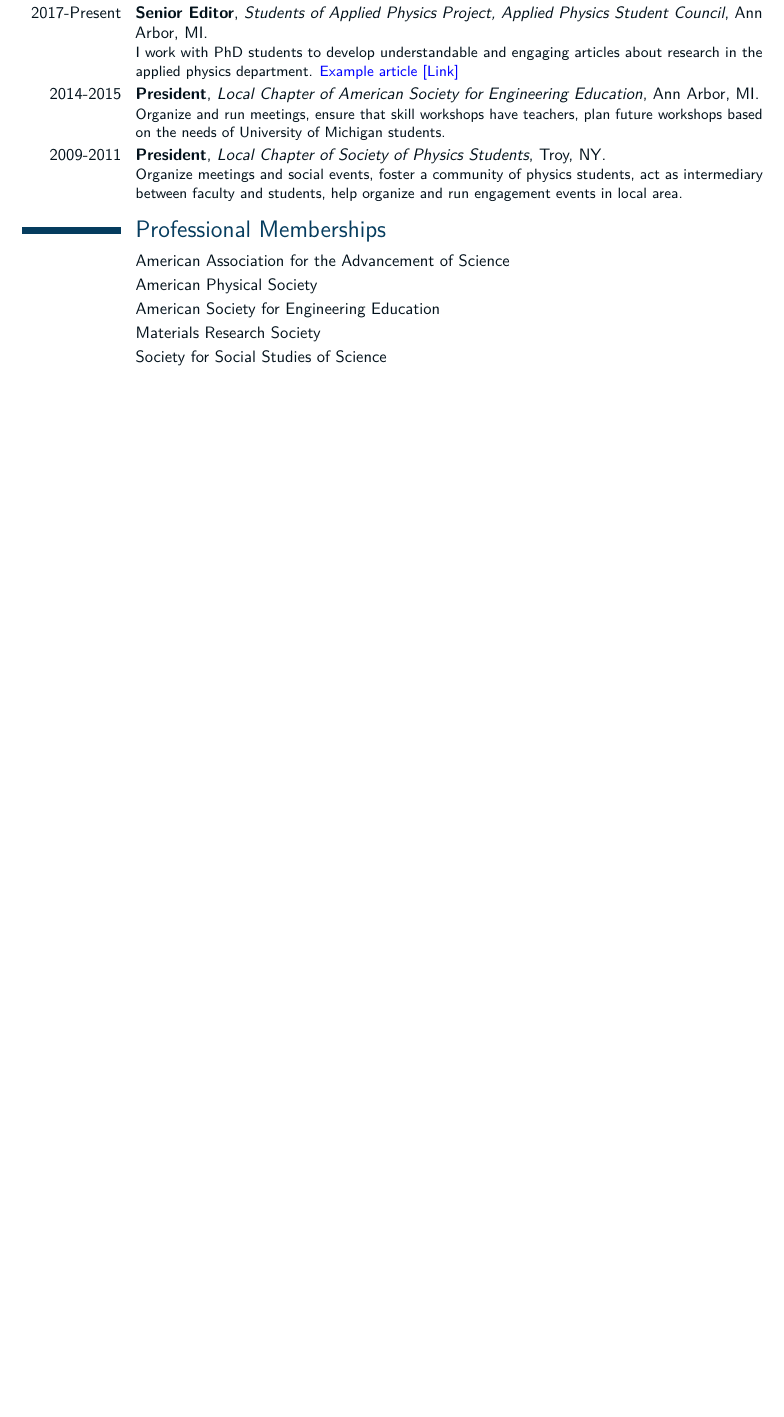
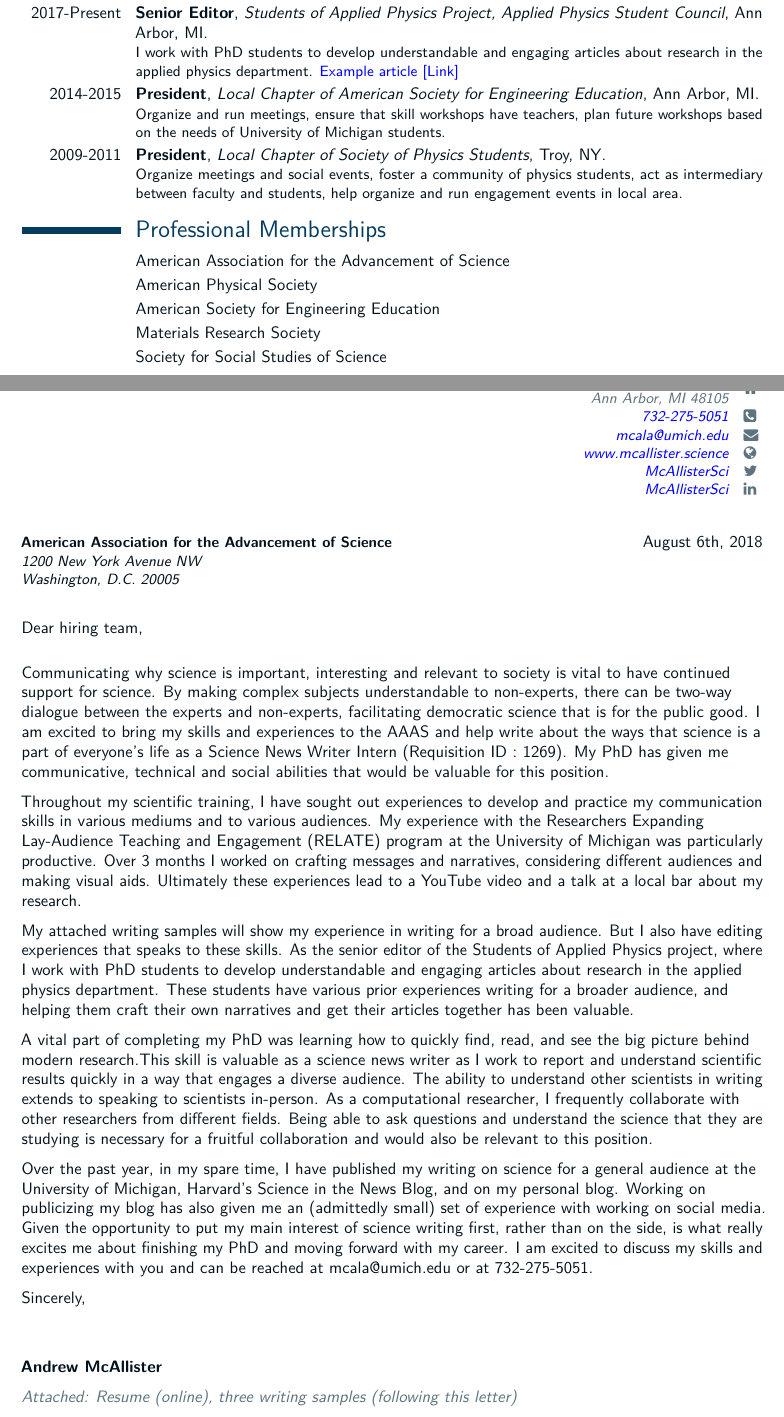
Before and after one commit to mcala/life_work, a LaTeX CV (main.tex): part of page 2 of 2 before the commit and two parts of pages 2 and 3 of 3 after it, the two joined at a grey line, cut so that both start at the same text, the shorter picture padded with empty space. The pictures show the PDF file main.pdf that the author committed with the source.

Commit message:
Adds cover letter and removes page numbering.

```diff
--- a/main.tex
+++ b/main.tex
@@ -100,23 +100,26 @@
 \clearpage
 %%%-----       letter       ---------------------------------------------------------
 %% recipient data
-%\recipient{Company Recruitment team}{Company, Inc.\\123 somestreet\\some city}
-%\date{June 22, 2018}
-%\opening{Dear Sir or Madam,}
-%\closing{Yours faithfully,}
-%\enclosure[Attached]{curriculum vit\ae{}}          % use an optional argument to use a string other than "Enclosure", or redefine \enclname
-%\makelettertitle
-%
-%Lorem ipsum dolor sit amet, consectetur adipiscing elit. Duis ullamcorper neque sit amet lectus facilisis sed luctus nisl iaculis. Vivamus at neque arcu, sed tempor quam. Curabitur pharetra tincidunt tincidunt. Morbi volutpat feugiat mauris, quis tempor neque vehicula volutpat. Duis tristique justo vel massa fermentum accumsan. Mauris ante elit, feugiat vestibulum tempor eget, eleifend ac ipsum. Donec scelerisque lobortis ipsum eu vestibulum. Pellentesque vel massa at felis accumsan rhoncus.
-%
-%Suspendisse commodo, massa eu congue tincidunt, elit mauris pellentesque orci, cursus tempor odio nisl euismod augue. Aliquam adipiscing nibh ut odio sodales et pulvinar tortor laoreet. Mauris a accumsan ligula. Class aptent taciti sociosqu ad litora torquent per conubia nostra, per inceptos himenaeos. Suspendisse vulputate sem vehicula ipsum varius nec tempus dui dapibus. Phasellus et est urna, ut auctor erat. Sed tincidunt odio id odio aliquam mattis. Donec sapien nulla, feugiat eget adipiscing sit amet, lacinia ut dolor. Phasellus tincidunt, leo a fringilla consectetur, felis diam aliquam urna, vitae aliquet lectus orci nec velit. Vivamus dapibus varius blandit.
-%
-%Duis sit amet magna ante, at sodales diam. Aenean consectetur porta risus et sagittis. Ut interdum, enim varius pellentesque tincidunt, magna libero sodales tortor, ut fermentum nunc metus a ante. Vivamus odio leo, tincidunt eu luctus ut, sollicitudin sit amet metus. Nunc sed orci lectus. Ut sodales magna sed velit volutpat sit amet pulvinar diam venenatis.
-%
-%Albert Einstein discovered that $e=mc^2$ in 1905.
-%
-%
-%\makeletterclosing
+
+\pagenumbering{gobble}
+\recipient{American Association for the Advancement of Science}{1200 New York Avenue NW \\ Washington, D.C. 20005}
+\date{August 6th, 2018}
+\opening{Dear hiring team,}
+\closing{Sincerely,}
+\enclosure[Attached]{Resume (online), three writing samples (following this letter)}
+\makelettertitle
+
+Communicating why science is important, interesting and relevant to society is vital to have continued support for science. By making complex subjects understandable to non-experts, there can be two-way dialogue between the experts and non-experts, facilitating democratic science that is for the public good. I am excited to bring my skills and experiences to the AAAS and help write about the ways that science is a part of everyone’s life as a Science News Writer Intern (Requisition ID : 1269). My PhD has given me communicative, technical and social abilities that would be valuable for this position.
+
+Throughout my scientific training, I have sought out experiences to develop and practice my communication skills in various mediums and to various audiences. My experience with the Researchers Expanding Lay-Audience Teaching and Engagement (RELATE) program at the University of Michigan was particularly productive. Over 3 months I worked on crafting messages and narratives, considering different audiences and making visual aids. Ultimately these experiences lead to a YouTube video and a talk at a local bar about my research.
+
+My attached writing samples will show my experience in writing for a broad audience. But I also have editing experiences that speaks to these skills. As the senior editor of the Students of Applied Physics project, where I work with PhD students to develop understandable and engaging articles about research in the applied physics department. These students have various prior experiences writing for a broader audience, and helping them craft their own narratives and get their articles together has been valuable.
+
+A vital part of completing my PhD was learning how to quickly find, read, and see the big picture behind modern research.This skill is valuable as a science news writer as I work to report and understand scientific results quickly in a way that engages a diverse audience. The ability to understand other scientists in writing extends to speaking to scientists in-person. As a computational researcher, I frequently collaborate with other researchers from different fields. Being able to ask questions and understand the science that they are studying is necessary for a fruitful collaboration and would also be relevant to this position.
+
+Over the past year, in my spare time, I have published my writing on science for a general audience at the University of Michigan, Harvard’s Science in the News Blog, and on my personal blog. Working on publicizing my blog has also given me an (admittedly small) set of experience with working on social media. Given the opportunity to put my main interest of science writing first, rather than on the side, is what really excites me about finishing my PhD and moving forward with my career. I am excited to discuss my skills and experiences with you and can be reached at mcala@umich.edu or at 732-275-5051.
+
+\makeletterclosing
 
 %\clearpage\end{CJK*}                              % if you are typesetting your resume in Chinese using CJK; the \clearpage is required for fancyhdr to work correctly with CJK, though it kills the page numbering by making \lastpage undefined
 \end{document}
```
Also changed, not shown: main.pdf, main.tex (2 more changed lines).
